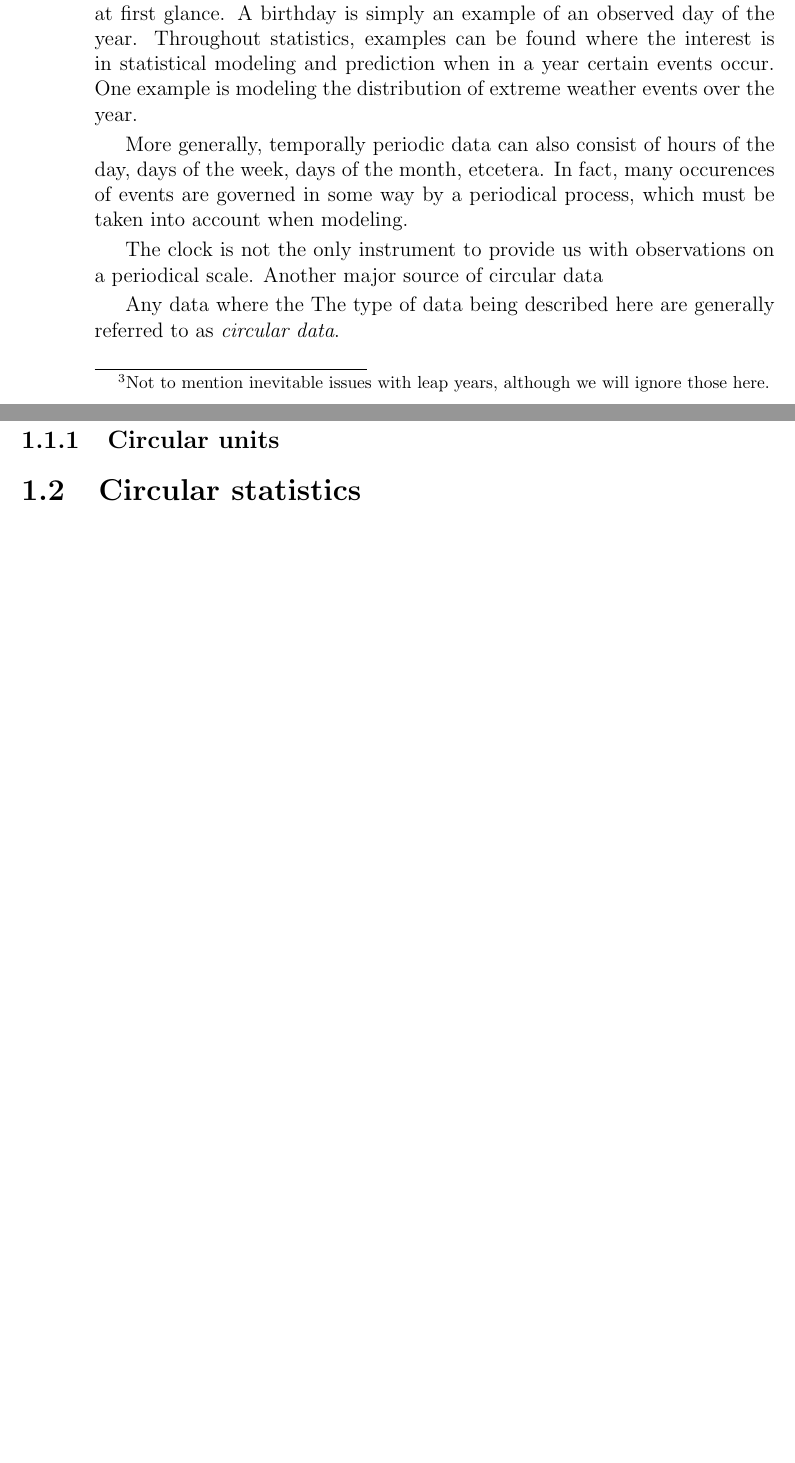
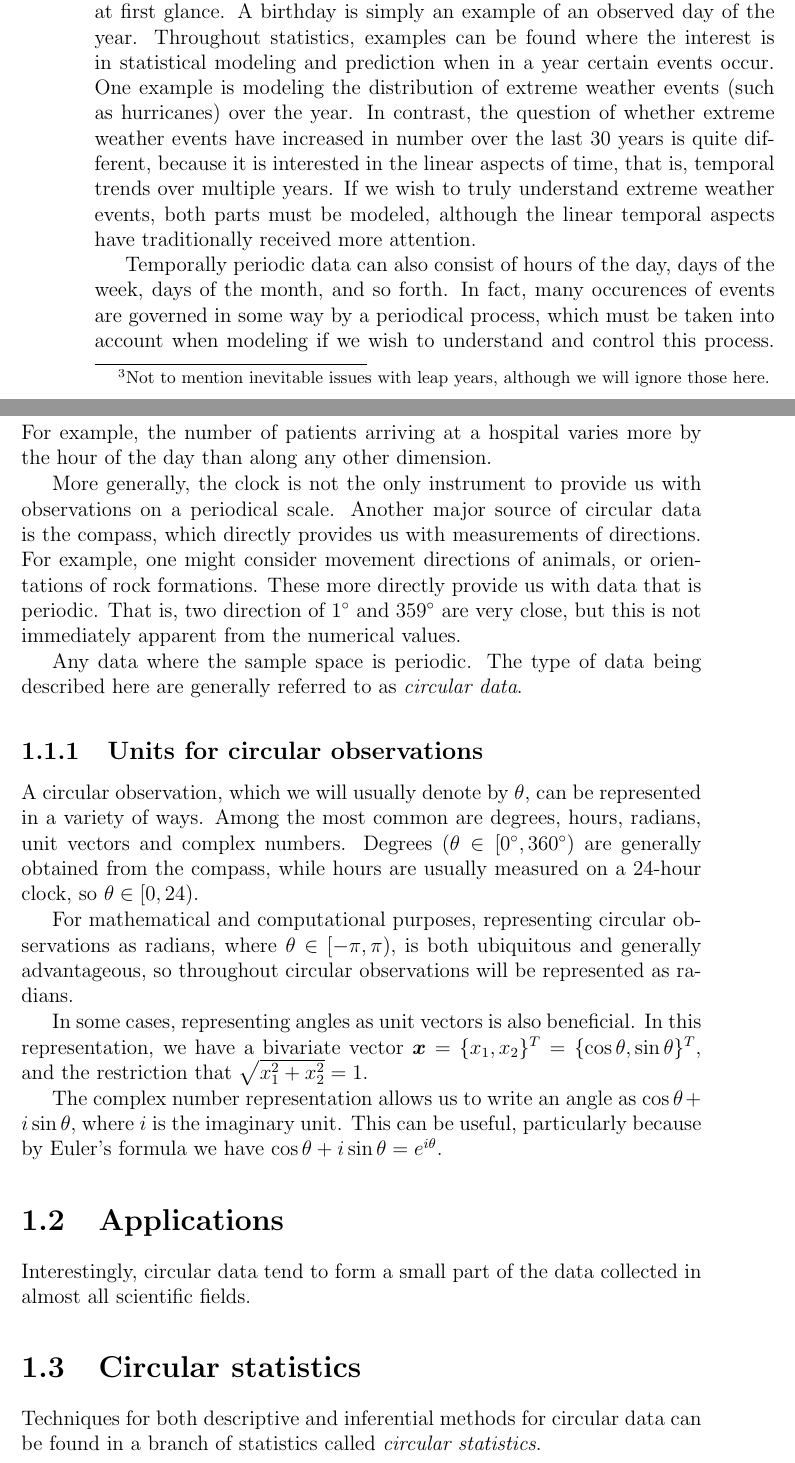
Before and after one commit to keesmulder/PhDDissertationBCS, a LaTeX thesis (Dissertation_KeesMulder_BayesianCircularStatistics.tex): two parts of pages 8 and 9 of 135 before the commit and two parts of pages 8 and 9 of 137 after it, joined at a grey line, cut so that both start at the same text, the shorter picture padded with empty space. Compiled offline with pdfLaTeX.

Commit message:
Add units

```diff
--- a/Dissertation_KeesMulder_BayesianCircularStatistics.tex
+++ b/Dissertation_KeesMulder_BayesianCircularStatistics.tex
@@ -107,5 +107,5 @@ Thankfully, the friends are all born in the month February, on February 3, 7, an
 The first new arrival has their birthday on January 7. Not a problem, conclude the friends. They come up with the scheme of labeling all days in the year consecutively, and averaging these. So, they now average the new 7 with their birthdays, which are now labeled 34, 38, and 57. The new average is 34, which translates back to an average birthday of February 3rd. Content, the friends continue their dinner, although they are left with the sneaking suspicion that they have cheated, somehow.
 
 %
-The real trouble begins when four more friends arrive. Due to a mild statistical anomaly\footnote{The probability of this is described in a famous statistical problem, which also happens to be about birthdays (see \url{https://en.wikipedia.org/wiki/Birthday_problem}).}, they all happen to be born in December, on the 5th, the 6th,  16th, and 21st. Now, the strategy of consecutively labeling all the days in the year not only has become excessively laborous\footnote{Not to mention inevitable issues with leap years, although we will ignore those here.}, it also leads to some odd conclusions. The average of 7, 34, 38, 57, 339, 339, 350, and 355 is 190. This translates to back to the day of July 9, which baffles the group of friends for several reasons.
+The real trouble begins when four more friends arrive. Due to a mild statistical anomaly\footnote{The probability of this is described in a famous statistical problem, which also happens to be about birthdays (see \url{https://en.wikipedia.org/wiki/Birthday_problem}).}, they all happen to be born in December, on the 5th, the 6th,  16th, and 21st. Now, the strategy of consecutively labeling all the days in the year not only has become excessively laborous\footnote{Not to mention inevitable issues with leap years, although we will ignore those here.}, it also leads to some odd conclusions. The average of 7, 34, 38, 57, 339, 339, 350, and 355 is 190. This translates to back to the day of July 9, which baffles the group of friends for two reasons.
 
@@ -115,18 +115,30 @@ So what happened here? Within the month of February, the days nicely follow each
 
 \section{Circular data}
 
-As it turns out, this `average birthday' problem is not as frivolous as it seems at first glance. A birthday is simply an example of an observed day of the year. Throughout statistics, examples can be found where the interest is in statistical modeling and prediction when in a year certain events occur. One example is modeling the distribution of extreme weather events over the year.
+As it turns out, this `average birthday' problem is not as frivolous as it seems at first glance. A birthday is simply an example of an observed day of the year. Throughout statistics, examples can be found where the interest is in statistical modeling and prediction when in a year certain events occur. One example is modeling the distribution of extreme weather events (such as hurricanes) over the year. In contrast, the question of whether extreme weather events have increased in number over the last 30 years is quite different, because it is interested in the linear aspects of time, that is, temporal trends over multiple years. If we wish to truly understand extreme weather events, both parts must be modeled, although the linear temporal aspects have traditionally received more attention.
 
-More generally, temporally periodic data can also consist of hours of the day, days of the week, days of the month, etcetera. In fact, many occurences of events are governed in some way by a periodical process, which must be taken into account when modeling.
+Temporally periodic data can also consist of hours of the day, days of the week, days of the month, and so forth. In fact, many occurences of events are governed in some way by a periodical process, which must be taken into account when modeling if we wish to understand and control this process. For example, the number of patients arriving at a hospital varies more by the hour of the day than along any other dimension.
 
-The clock is not the only instrument to provide us with observations on a periodical scale. Another major source of circular data
+More generally, the clock is not the only instrument to provide us with observations on a periodical scale. Another major source of circular data is the compass, which directly provides us with measurements of directions. For example, one might consider movement directions of animals, or orientations of rock formations. These more directly provide us with data that is periodic. That is, two direction of $1^\circ$ and $359^\circ$ are very close, but this is not immediately apparent from the numerical values.
 
-Any data where the The type of data being described here are generally referred to as \textit{circular data}.
+Any data where the sample space is periodic. The type of data being described here are generally referred to as \textit{circular data}.
 
-\subsection{Circular units}
+\subsection{Units for circular observations}
 
+A circular observation, which we will usually denote by $\theta$, can be represented in a variety of ways. Among the most common are degrees, hours, radians, unit vectors and complex numbers. Degrees ($\theta \in [0^\circ, 360^\circ$) are generally obtained from the compass, while hours are usually measured on a 24-hour clock, so $\theta \in [0, 24)$.
+
+For mathematical and computational purposes, representing circular observations as radians, where $\theta \in [-\pi, \pi),$ is both ubiquitous and generally advantageous, so throughout circular observations will be represented as radians.
+
+In some cases, representing angles as unit vectors is also beneficial. In this representation, we have a bivariate vector $\bx = \{x_1, x_2\}^T = \{\cos\theta, \sin\theta\}^T,$ and the restriction that $\sqrt{x_1^2 + x_2^2} = 1.$
+
+The complex number representation allows us to write an angle as $\cos\theta + i \sin \theta,$ where $i$ is the imaginary unit. This can be useful, particularly because by Euler's formula we have $\cos\theta + i \sin \theta = e^{i\theta}.$
+
+
+\section{Applications}
+
+Interestingly, circular data tend to form a small part of the data collected in almost all scientific fields.
 
 \section{Circular statistics}
 
-The field of circular can further be embedded in the field of directional statistics.
+Techniques for both descriptive and inferential methods for circular data can be found in a branch of statistics called \textit{circular statistics}.
 
```
Also changed, not shown: Dissertation_KeesMulder_BayesianCircularStatistics.tex (56 more changed lines), 2 other files.
